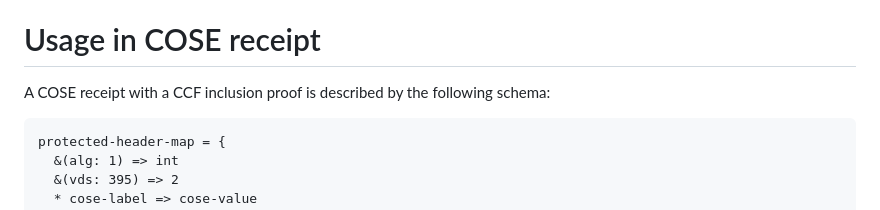
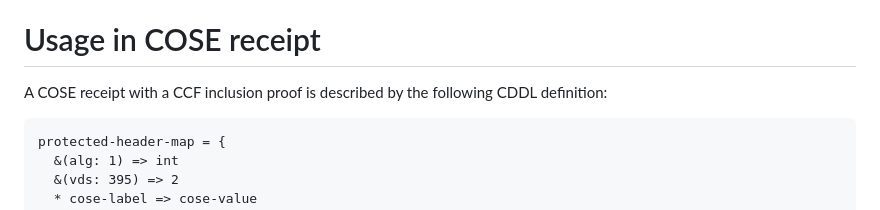
Before and after one commit to ietf-scitt/draft-birkholz-cose-cometre-ccf-profile, a Markdown page: draft-birkholz-cose-receipts-ccf-profile.md, the part around the change. Drawn GitHub-style.

```diff
--- a/draft-birkholz-cose-receipts-ccf-profile.md
+++ b/draft-birkholz-cose-receipts-ccf-profile.md
@@ -207,7 +207,7 @@ A description can also be found at {{CCF-Receipt-Verification}}.
 
 # Usage in COSE receipt
 
-A COSE receipt with a CCF inclusion proof is described by the following schema:
+A COSE receipt with a CCF inclusion proof is described by the following CDDL definition:
 
 ~~~~ cddl
 protected-header-map = {
```
